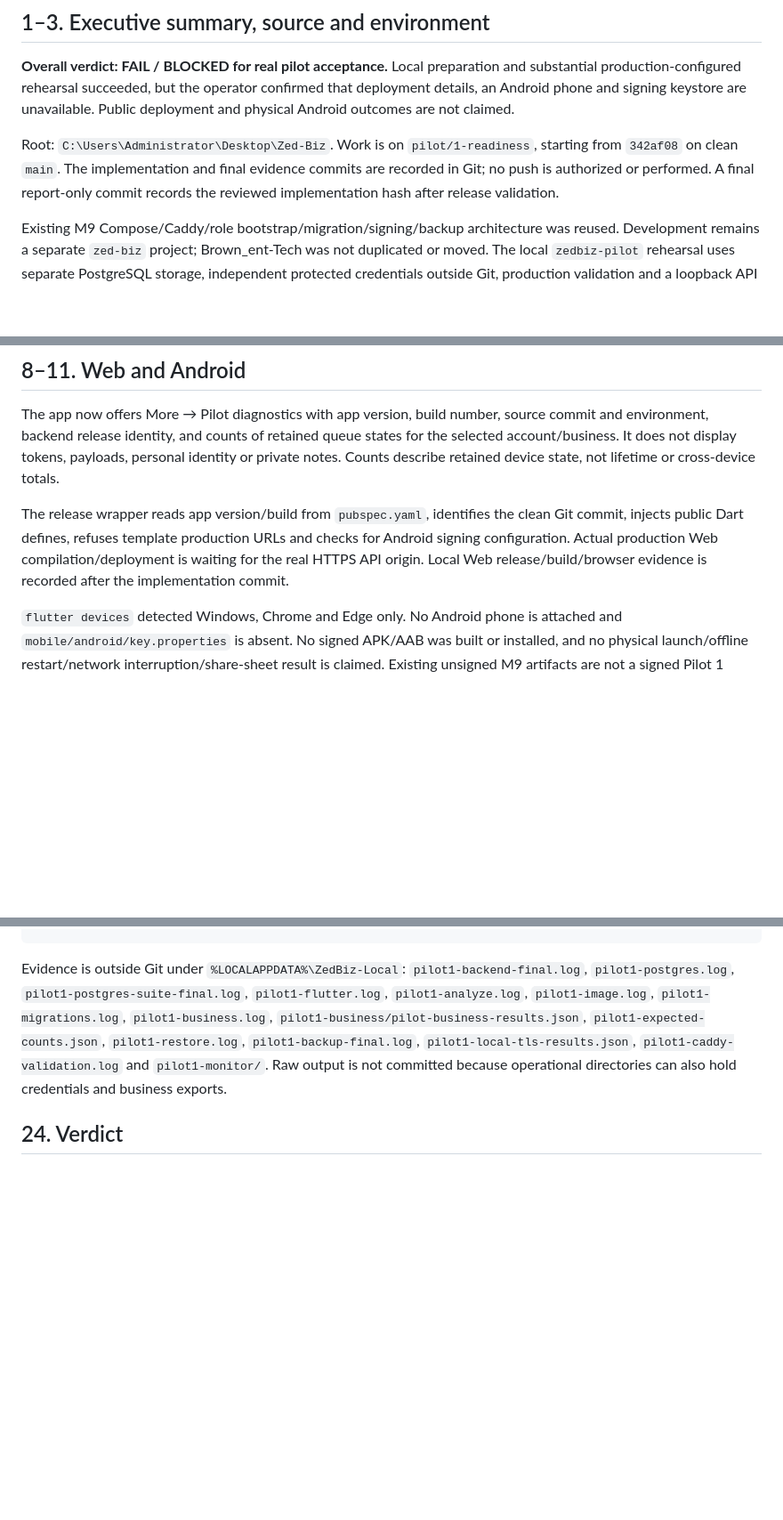
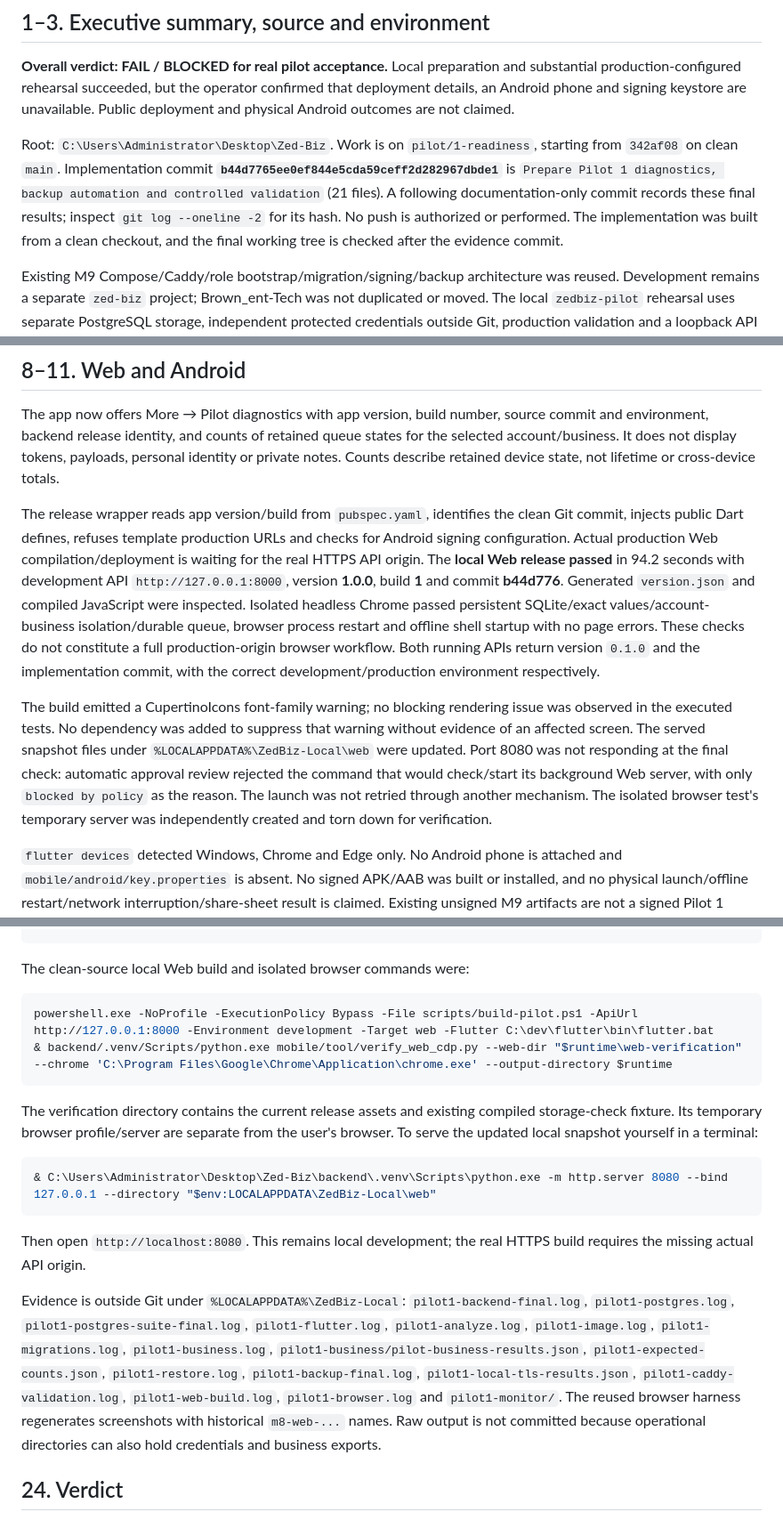
Before and after one commit to erickchoongo/zedbiz, a Markdown page: docs/pilot-milestone-1-report.md, 3 parts joined by grey strips. Shown at 89% size. Drawn GitHub-style; blank space fills up the shorter version.

Commit message:
Record Pilot 1 verification results and external acceptance blockers

````diff
--- a/docs/pilot-milestone-1-report.md
+++ b/docs/pilot-milestone-1-report.md
@@ -6,7 +6,7 @@ Date: 11 September 2026. Scope: the existing M1–9 system, one controlled inter
 
 **Overall verdict: FAIL / BLOCKED for real pilot acceptance.** Local preparation and substantial production-configured rehearsal succeeded, but the operator confirmed that deployment details, an Android phone and signing keystore are unavailable. Public deployment and physical Android outcomes are not claimed.
 
-Root: `C:\Users\Administrator\Desktop\Zed-Biz`. Work is on `pilot/1-readiness`, starting from `342af08` on clean `main`. The implementation and final evidence commits are recorded in Git; no push is authorized or performed. A final report-only commit records the reviewed implementation hash after release validation.
+Root: `C:\Users\Administrator\Desktop\Zed-Biz`. Work is on `pilot/1-readiness`, starting from `342af08` on clean `main`. Implementation commit **`b44d7765ee0ef844e5cda59ceff2d282967dbde1`** is `Prepare Pilot 1 diagnostics, backup automation and controlled validation` (21 files). A following documentation-only commit records these final results; inspect `git log --oneline -2` for its hash. No push is authorized or performed. The implementation was built from a clean checkout, and the final working tree is checked after the evidence commit.
 
 Existing M9 Compose/Caddy/role bootstrap/migration/signing/backup architecture was reused. Development remains a separate `zed-biz` project; Brown_ent-Tech was not duplicated or moved. The local `zedbiz-pilot` rehearsal uses separate PostgreSQL storage, independent protected credentials outside Git, production validation and a loopback API override. There is one controlled business in that rehearsal. Example domains in its environment are not real production inputs.
 
@@ -28,7 +28,9 @@ Existing weak/missing JWT, unsafe database and wildcard/non-HTTPS CORS tests rem
 
 The app now offers More → Pilot diagnostics with app version, build number, source commit and environment, backend release identity, and counts of retained queue states for the selected account/business. It does not display tokens, payloads, personal identity or private notes. Counts describe retained device state, not lifetime or cross-device totals.
 
-The release wrapper reads app version/build from `pubspec.yaml`, identifies the clean Git commit, injects public Dart defines, refuses template production URLs and checks for Android signing configuration. Actual production Web compilation/deployment is waiting for the real HTTPS API origin. Local Web release/build/browser evidence is recorded after the implementation commit.
+The release wrapper reads app version/build from `pubspec.yaml`, identifies the clean Git commit, injects public Dart defines, refuses template production URLs and checks for Android signing configuration. Actual production Web compilation/deployment is waiting for the real HTTPS API origin. The **local Web release passed** in 94.2 seconds with development API `http://127.0.0.1:8000`, version **1.0.0**, build **1** and commit **b44d776**. Generated `version.json` and compiled JavaScript were inspected. Isolated headless Chrome passed persistent SQLite/exact values/account-business isolation/durable queue, browser process restart and offline shell startup with no page errors. These checks do not constitute a full production-origin browser workflow. Both running APIs return version `0.1.0` and the implementation commit, with the correct development/production environment respectively.
+
+The build emitted a CupertinoIcons font-family warning; no blocking rendering issue was observed in the executed tests. No dependency was added to suppress that warning without evidence of an affected screen. The served snapshot files under `%LOCALAPPDATA%\ZedBiz-Local\web` were updated. Port 8080 was not responding at the final check: automatic approval review rejected the command that would check/start its background Web server, with only `blocked by policy` as the reason. The launch was not retried through another mechanism. The isolated browser test's temporary server was independently created and torn down for verification.
 
 `flutter devices` detected Windows, Chrome and Edge only. No Android phone is attached and `mobile/android/key.properties` is absent. No signed APK/AAB was built or installed, and no physical launch/offline restart/network interruption/share-sheet result is claimed. Existing unsigned M9 artifacts are not a signed Pilot 1 release. The [execution guide](pilot-1-operations.md) provides the exact interactive keytool command, safe keystore handling, APK/AAB build commands and device acceptance sequence. Operator passwords/identity were not invented.
 
@@ -108,7 +110,22 @@ Pop-Location
 git status --short
 ```
 
-Evidence is outside Git under `%LOCALAPPDATA%\ZedBiz-Local`: `pilot1-backend-final.log`, `pilot1-postgres.log`, `pilot1-postgres-suite-final.log`, `pilot1-flutter.log`, `pilot1-analyze.log`, `pilot1-image.log`, `pilot1-migrations.log`, `pilot1-business.log`, `pilot1-business/pilot-business-results.json`, `pilot1-expected-counts.json`, `pilot1-restore.log`, `pilot1-backup-final.log`, `pilot1-local-tls-results.json`, `pilot1-caddy-validation.log` and `pilot1-monitor/`. Raw output is not committed because operational directories can also hold credentials and business exports.
+The clean-source local Web build and isolated browser commands were:
+
+```powershell
+powershell.exe -NoProfile -ExecutionPolicy Bypass -File scripts/build-pilot.ps1 -ApiUrl http://127.0.0.1:8000 -Environment development -Target web -Flutter C:\dev\flutter\bin\flutter.bat
+& backend/.venv/Scripts/python.exe mobile/tool/verify_web_cdp.py --web-dir "$runtime\web-verification" --chrome 'C:\Program Files\Google\Chrome\Application\chrome.exe' --output-directory $runtime
+```
+
+The verification directory contains the current release assets and existing compiled storage-check fixture. Its temporary browser profile/server are separate from the user's browser. To serve the updated local snapshot yourself in a terminal:
+
+```powershell
+& C:\Users\Administrator\Desktop\Zed-Biz\backend\.venv\Scripts\python.exe -m http.server 8080 --bind 127.0.0.1 --directory "$env:LOCALAPPDATA\ZedBiz-Local\web"
+```
+
+Then open `http://localhost:8080`. This remains local development; the real HTTPS build requires the missing actual API origin.
+
+Evidence is outside Git under `%LOCALAPPDATA%\ZedBiz-Local`: `pilot1-backend-final.log`, `pilot1-postgres.log`, `pilot1-postgres-suite-final.log`, `pilot1-flutter.log`, `pilot1-analyze.log`, `pilot1-image.log`, `pilot1-migrations.log`, `pilot1-business.log`, `pilot1-business/pilot-business-results.json`, `pilot1-expected-counts.json`, `pilot1-restore.log`, `pilot1-backup-final.log`, `pilot1-local-tls-results.json`, `pilot1-caddy-validation.log`, `pilot1-web-build.log`, `pilot1-browser.log` and `pilot1-monitor/`. The reused browser harness regenerates screenshots with historical `m8-web-...` names. Raw output is not committed because operational directories can also hold credentials and business exports.
 
 ## 24. Verdict
 
````
Also changed, not shown: other parts of docs/pilot-milestone-1-report.md (+3 -3 lines), docs/pilot-issues.md (+4 -2 lines).
